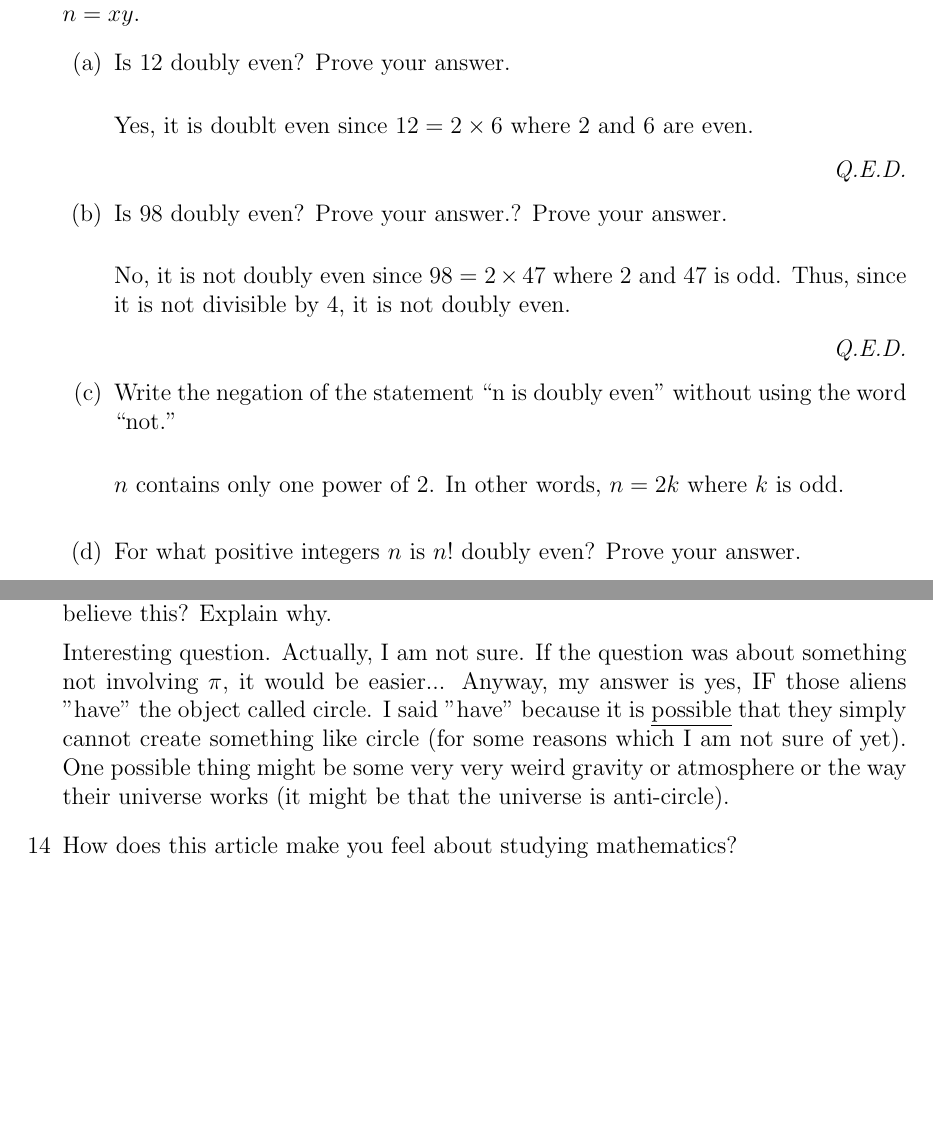
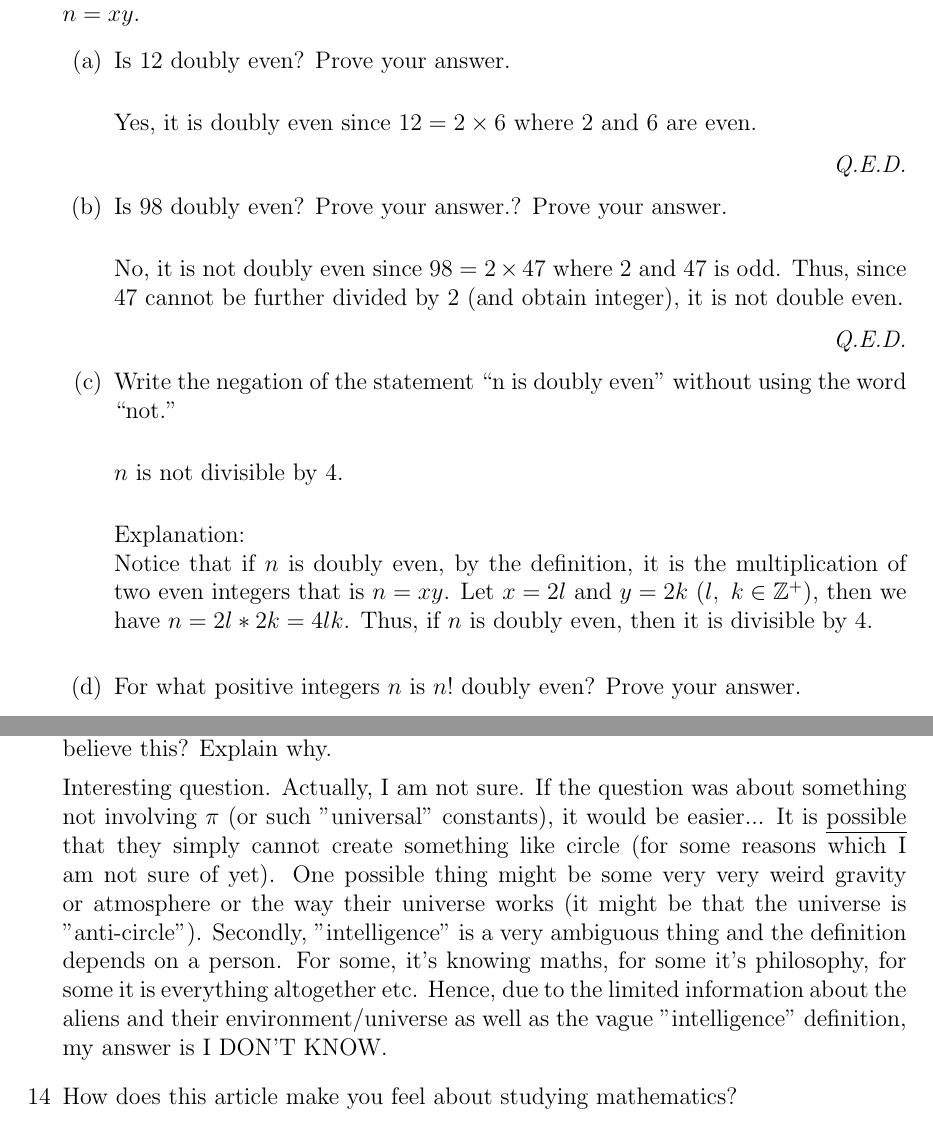
Before and after one commit to oniani/mathematics, a LaTeX problem sheet (MATH 220/Homework03/Homework03.tex): two parts of pages 5 and 7 of 8 before the commit and two parts of pages 5 and 7 of 7 after it, joined at a grey line, cut so that both start at the same text, the shorter picture padded with empty space. Compiled offline with pdfLaTeX.

Commit message:
Repo udapte

```diff
--- a/MATH 220/Homework03/Homework03.tex
+++ b/MATH 220/Homework03/Homework03.tex
@@ -277,7 +275,7 @@ An integer $n$ is called doubly even if there exist even integers $x$ and $y$ su
 \item[(a)]
 Is 12 doubly even? Prove your answer.\\
 
-Yes, it is doublt even since $12 = 2 \times 6$ where $2$ and $6$ are even.
+Yes, it is doubly even since $12 = 2 \times 6$ where $2$ and $6$ are even.
 \begin{flushright}
 \textit{Q.E.D.}
 \end{flushright}
@@ -285,7 +283,7 @@ Yes, it is doublt even since $12 = 2 \times 6$ where $2$ and $6$ are even.
 Is 98 doubly even? Prove your answer.? Prove your answer.\\
 
 No, it is not doubly even since $98 = 2 \times 47$ where $2$ and $47$ is odd.
-Thus, since it is not divisible by 4, it is not doubly even.
+Thus, since 47 cannot be further divided by 2 (and obtain integer), it is not double even.
 \begin{flushright}
 \textit{Q.E.D.}
 \end{flushright}
@@ -293,7 +291,12 @@ Thus, since it is not divisible by 4, it is not doubly even.
 Write the negation of the statement “n is doubly even” without using the word
 “not.”\\
 
-$n$ contains only one power of 2. In other words, $n = 2k$ where $k$ is odd.
+$n$ is not divisible by 4.\\
+
+Explanation:\\
+Notice that if $n$ is doubly even, by the definition, it is the multiplication
+of two even integers that is $n = xy$. Let $x = 2l$ and $y = 2k$ $(l, \ k \in \mathbb{Z}^+)$, then we have
+$n = 2l * 2k = 4lk$. Thus, if $n$ is doubly even, then it is divisible by 4.
 \\
 \item[(d)]
 For what positive integers $n$ is $n!$ doubly even? Prove your answer.\\
@@ -429,11 +432,14 @@ capable of intergalactic travel would recognize the binary expansion of $\pi$.
 Do you believe this? Explain why.
 
 Interesting question. Actually, I am not sure. If the question was about something not
-involving $\pi$, it would be easier... Anyway, my answer is yes, IF those aliens
-"have" the object called circle. I said "have" because it is \underline{possible} that they
+involving $\pi$ (or such "universal" constants), it would be easier... It is \underline{possible} that they
 simply cannot create something like circle (for some reasons which I am not sure of yet).
 One possible thing might be some very very weird gravity or atmosphere or the way their
-universe works (it might be that the universe is anti-circle).
+universe works (it might be that the universe is "anti-circle"). Secondly, "intelligence"
+is a very ambiguous thing and the definition depends on a person. For some, it's knowing maths,
+for some it's philosophy, for some it is everything altogether etc.
+Hence, due to the limited information about the aliens and their environment/universe as well as
+the vague "intelligence" definition, my answer is I DON'T KNOW.
 
 \item[14]
 How does this article make you feel about studying mathematics?
```
Also changed, not shown: MATH 220/Homework03/Homework03.pdf, MATH 220/Homework03/Homework03.tex (15 more changed lines).
